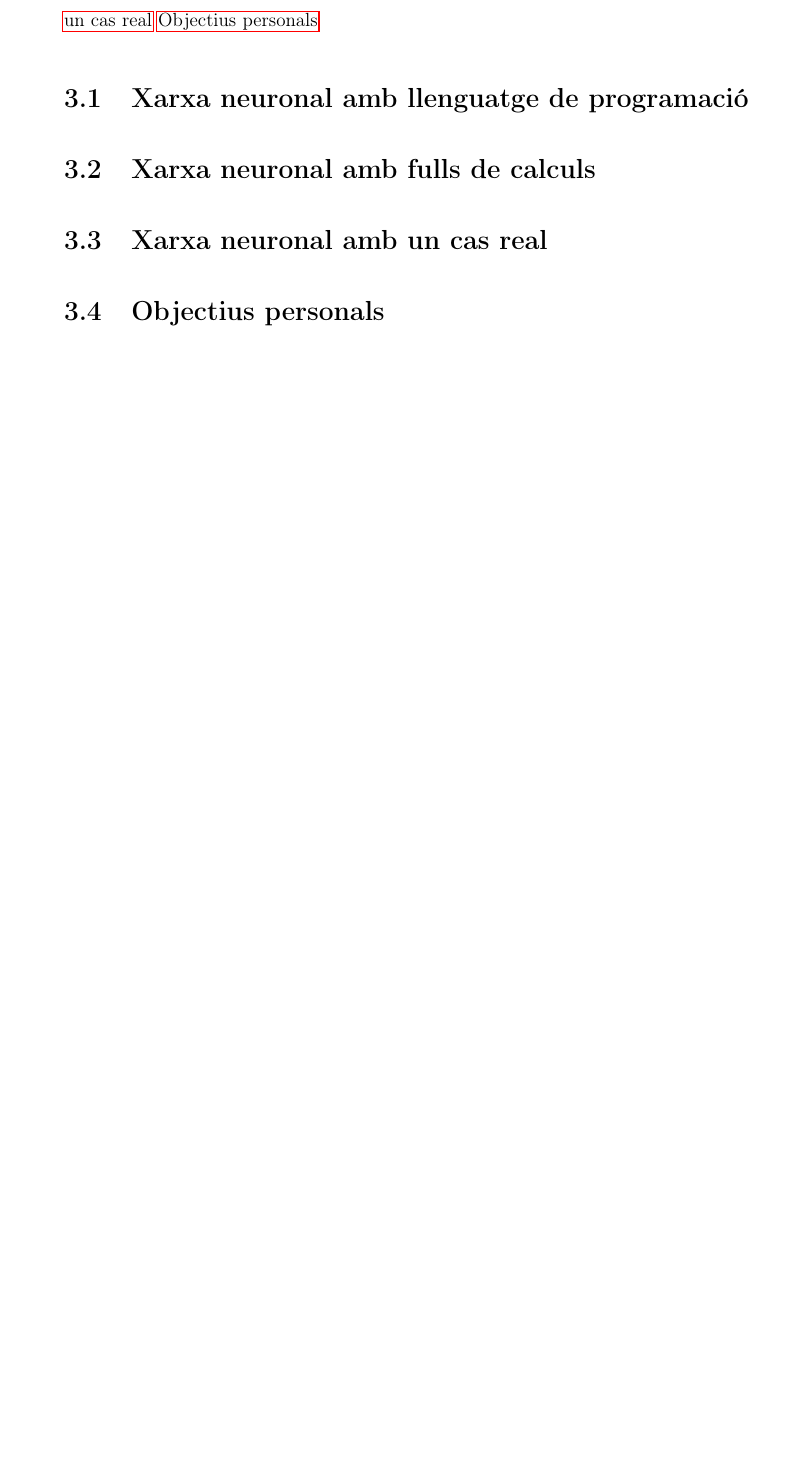
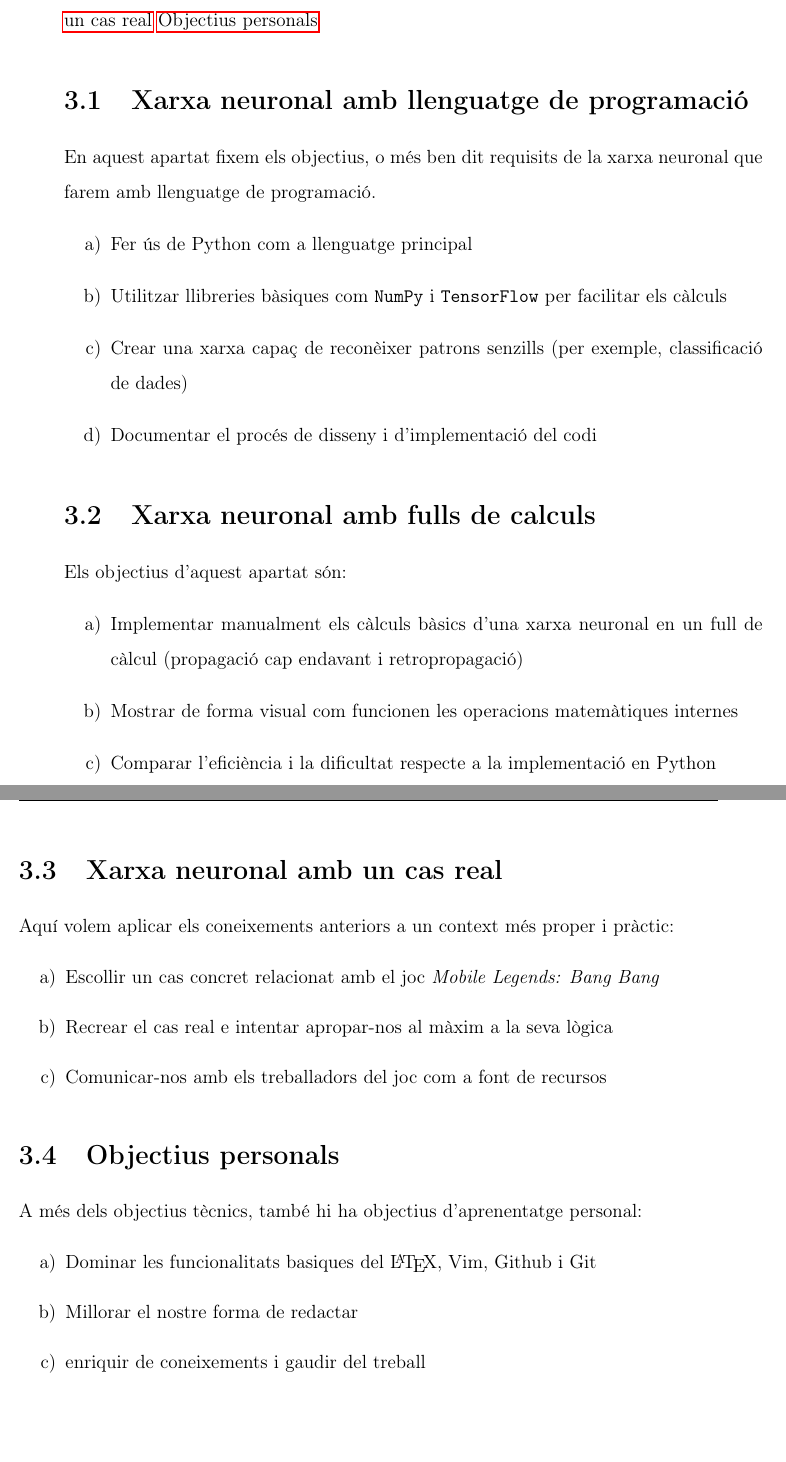
Before and after one commit to Rui564/TR-RJ-2025, a LaTeX book (memoria_RJ/memoriaRJ.tex, which reads memoria_RJ/capitols/objectius/objectius.tex): part of page 11 of 79 before the commit and two parts of pages 11 and 12 of 79 after it, the two joined at a grey line, cut so that both start at the same text, the shorter picture padded with empty space. Compiled offline with pdfLaTeX.

Commit message:
He acabatb amb l'apartat objectiu i ja podem comenzar amb la practica

```diff
--- a/memoria_RJ/capitols/objectius/objectius.tex
+++ b/memoria_RJ/capitols/objectius/objectius.tex
@@ -4,6 +4,37 @@ Tal com podem veure en la \nameref{c:intro}, el nostre objectiu del TR (Treball
 
 
 \section{Xarxa neuronal amb llenguatge de programació}\label{sec:Xarxa neuronal amb llenguatge de programació}
+En aquest apartat fixem els objectius, o més ben dit requisits de la xarxa neuronal que farem amb llenguatge de programació.
+\begin{enumerate}[label=\alph*)]
+ \item Fer ús de Python com a llenguatge principal
+ \item Utilitzar llibreries bàsiques com \texttt{NumPy} i \texttt{TensorFlow} per facilitar els càlculs
+ \item Crear una xarxa capaç de reconèixer patrons senzills (per exemple, classificació de dades)
+ \item Documentar el procés de disseny i d’implementació del codi
+\end{enumerate}
+
+
 \section{Xarxa neuronal amb fulls de calculs}\label{sec:Xarxa neuronal amb fulls de calculs}
+Els objectius d’aquest apartat són:
+\begin{enumerate}[label=\alph*)]
+\item Implementar manualment els càlculs bàsics d’una xarxa neuronal en un full de càlcul (propagació cap endavant i retropropagació)
+\item Mostrar de forma visual com funcionen les operacions matemàtiques internes
+\item Comparar l’eficiència i la dificultat respecte a la implementació en Python
+\end{enumerate}
+
+
 \section{Xarxa neuronal amb un cas real}\label{sec:Xarxa neuronal amb un cas real}
+Aquí volem aplicar els coneixements anteriors a un context més proper i pràctic:
+\begin{enumerate}[label=\alph*)]
+\item Escollir un cas concret relacionat amb el joc \textit{Mobile Legends: Bang Bang}
+\item Recrear el cas real e intentar apropar-nos al màxim a la seva lògica
+\item Comunicar-nos amb els treballadors del joc com a font de recursos
+\end{enumerate}
+
+
 \section{Objectius personals}\label{sec:Objectius personals}
+A més dels objectius tècnics, també hi ha objectius d’aprenentatge personal:
+\begin{enumerate}[label=\alph*)]
+\item Dominar les funcionalitats basiques del \LaTeX, Vim, Github i Git
+\item Millorar el nostre forma de redactar
+\item enriquir de coneixements i gaudir del treball
+\end{enumerate}
--- a/memoria_RJ/memoriaRJ.tex
+++ b/memoria_RJ/memoriaRJ.tex
@@ -1,5 +1,5 @@
 \documentclass[a4paper,12pt]{book}
-
+\usepackage{enumitem}
 \usepackage{url}
 \usepackage{hyperref}
 \usepackage{amsmath}
```
